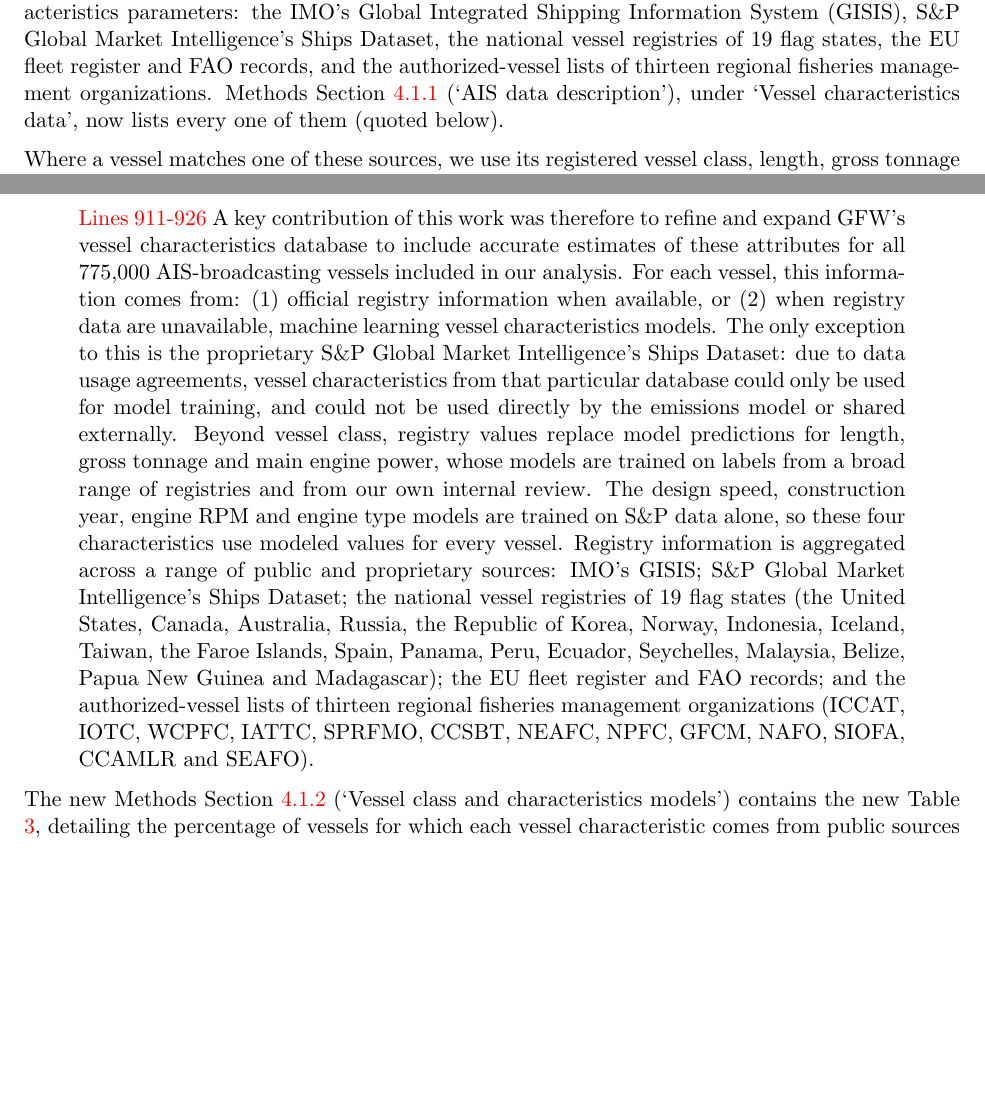
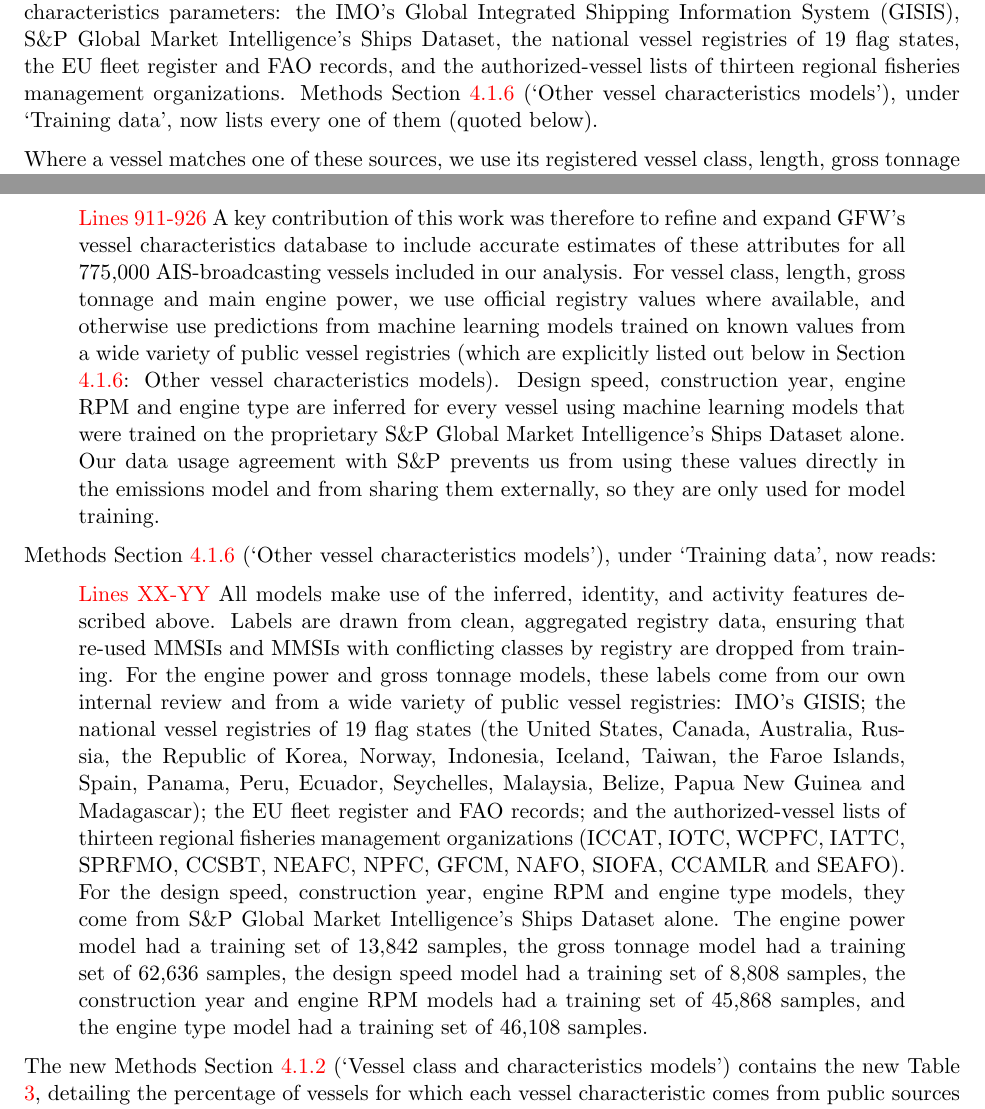
Before and after one commit to emlab-ucsb/paper-ocean-ghg, a LaTeX document (point_by_point_response_revision_1.tex): two parts of pages 14 and 16 of 32, joined at a grey line, cut so that both start at the same text, the shorter picture padded with empty space. Compiled offline with pdfLaTeX.

Commit message:
Clarify vessel characteristics data sources and registry coverage in Methods section

```diff
--- a/point_by_point_response_revision_1.tex
+++ b/point_by_point_response_revision_1.tex
@@ -338,7 +338,7 @@ to registry data, and another $\sim$6\% are matched via public ship databases
 implementation rather than an inherent flaw of AIS-based methods.
 \end{refquote}
 
-\response Thank you for raising these related issues. We would first like to clarify that we did obtain and use a wide range of dedicated vessel registry databases to inform our vessel characteristics parameters: the IMO's Global Integrated Shipping Information System (GISIS), S\&P Global Market Intelligence's Ships Dataset, the national vessel registries of 19 flag states, the EU fleet register and FAO records, and the authorized-vessel lists of thirteen regional fisheries management organizations. Methods Section \textcolor{red}{4.1.1} (`AIS data description'), under `Vessel characteristics data', now lists every one of them (quoted below).
+\response Thank you for raising these related issues. We would first like to clarify that we did obtain and use a wide range of dedicated vessel registry databases to inform our vessel characteristics parameters: the IMO's Global Integrated Shipping Information System (GISIS), S\&P Global Market Intelligence's Ships Dataset, the national vessel registries of 19 flag states, the EU fleet register and FAO records, and the authorized-vessel lists of thirteen regional fisheries management organizations. Methods Section \textcolor{red}{4.1.6} (`Other vessel characteristics models'), under `Training data', now lists every one of them (quoted below).
 
 Where a vessel matches one of these sources, we use its registered vessel class, length, gross tonnage and main engine power rather than inferring them. The only exception to this is the S\&P database: due to data usage agreements, vessel characteristics from that particular database could only be used for model training, and could not be used directly by the emissions model or shared externally. The design speed, construction year, engine RPM and engine type models are trained on S\&P data alone, so these four characteristics use modeled values for every vessel, while the length, gross tonnage and engine power models are trained on labels from a broad range of registries and from our own internal review. Of the 775,358 AIS-broadcasting vessels in the current analysis (now representing all AIS-broadcasting vessels from 2017--2025), 93,379 (12.0\%) are matched to the IMO's GISIS, a further 45,743 (5.9\%) appear in at least one other registry, and therefore 139,122 (18\%) are matched in total. We should also correct an error of our own, which the reviewer has rightly caught: the 84\% came from a field recording whether a vessel appears in any registry at all, and we presented it as though it measured whether main engine power and design speed had to be inferred. Availability of individual characteristics is in fact lower than the registry match rate: main engine power is only available from a registry or a commercial database for 7.5\% of vessels, and design speed is only available for 1.8\%; because the design speed model is trained on S\&P data alone, design speed is in fact inferred for every vessel. We have replaced the single 84\% number with a new table reporting availability for each characteristic the model requires (Table \textcolor{red}{3}, in Methods Section \textcolor{red}{4.1.2}, `Vessel class and characteristics models'). For each vessel characteristic necessary for the AIS-based emissions model (vessel class, gross tonnage, length, main engine power, engine type, year of build, engine speed, and design speed), the table lists the percentage of vessels in our analysis for which we had information from public sources, from private sources, and those for which we needed to infer the characteristic using a machine learning model. The 636,236 vessels that we could not match to any of our included vessel registries are concentrated in several specific vessel class types: 43\% are passenger craft (a broad class spanning yachts, small ferries and Ro-Pax), 24\% are fishing vessels, and 9\% are tugs. On one smaller point, the 10\% in the submitted text was the share of all AIS-broadcasting vessels carrying an IMO entry (12.0\% in the revised analysis), not the share of IMO-registered vessels we were able to match.
 
@@ -357,7 +357,15 @@ Methods Section \textcolor{red}{4.1.1} (`AIS data description'), under `Vessel c
 
 \begin{quote}
 \textcolor{red}{Lines 911-926}
-A key contribution of this work was therefore to refine and expand GFW's vessel characteristics database to include accurate estimates of these attributes for all 775,000 AIS-broadcasting vessels included in our analysis. For each vessel, this information comes from: (1) official registry information when available, or (2) when registry data are unavailable, machine learning vessel characteristics models. The only exception to this is the proprietary S\&P Global Market Intelligence's Ships Dataset: due to data usage agreements, vessel characteristics from that particular database could only be used for model training, and could not be used directly by the emissions model or shared externally. Beyond vessel class, registry values replace model predictions for length, gross tonnage and main engine power, whose models are trained on labels from a broad range of registries and from our own internal review. The design speed, construction year, engine RPM and engine type models are trained on S\&P data alone, so these four characteristics use modeled values for every vessel. Registry information is aggregated across a range of public and proprietary sources: IMO's GISIS; S\&P Global Market Intelligence's Ships Dataset; the national vessel registries of 19 flag states (the United States, Canada, Australia, Russia, the Republic of Korea, Norway, Indonesia, Iceland, Taiwan, the Faroe Islands, Spain, Panama, Peru, Ecuador, Seychelles, Malaysia, Belize, Papua New Guinea and Madagascar); the EU fleet register and FAO records; and the authorized-vessel lists of thirteen regional fisheries management organizations (ICCAT, IOTC, WCPFC, IATTC, SPRFMO, CCSBT, NEAFC, NPFC, GFCM, NAFO, SIOFA, CCAMLR and SEAFO).
+A key contribution of this work was therefore to refine and expand GFW's vessel characteristics database to include accurate estimates of these attributes for all 775,000 AIS-broadcasting vessels included in our analysis. For vessel class, length, gross tonnage and main engine power, we use official registry values where available, and otherwise use predictions from machine learning models trained on known values from a wide variety of public vessel registries (which are explicitly listed out below in Section \textcolor{red}{4.1.6}: Other vessel characteristics models). Design speed, construction year, engine RPM and engine type are inferred for every vessel using machine learning models that were trained on the proprietary S\&P Global Market Intelligence's Ships Dataset alone. Our data usage agreement with S\&P prevents us from using these values directly in the emissions model and from sharing them externally, so they are only used for model training.
+\end{quote}
+
+Methods Section \textcolor{red}{4.1.6} (`Other vessel characteristics models'), under `Training data', now reads:
+
+\begin{quote}
+\textcolor{red}{Lines XX-YY}
+All models make use of the inferred, identity, and activity features described above. Labels are drawn from clean, aggregated registry data, ensuring that re-used MMSIs and MMSIs with conflicting classes by registry are dropped from training. For the engine power and gross tonnage models, these labels come from our own internal review and from a wide variety of public vessel registries: IMO's GISIS; the national vessel registries of 19 flag states (the United States, Canada, Australia, Russia, the Republic of Korea, Norway, Indonesia, Iceland, Taiwan, the Faroe Islands, Spain, Panama, Peru, Ecuador, Seychelles, Malaysia, Belize, Papua New Guinea and Madagascar); the EU fleet register and FAO records; and the authorized-vessel lists of thirteen regional fisheries management organizations (ICCAT, IOTC, WCPFC, IATTC, SPRFMO, CCSBT, NEAFC, NPFC, GFCM, NAFO, SIOFA, CCAMLR and SEAFO). For the design speed, construction year, engine RPM and engine type models, they come from S\&P Global Market Intelligence's Ships Dataset alone.
+The engine power model had a training set of 13,842 samples, the gross tonnage model had a training set of 62,636 samples, the design speed model had a training set of 8,808 samples, the construction year and engine RPM models had a training set of 45,868 samples, and the engine type model had a training set of 46,108 samples.
 \end{quote}
 
 The new Methods Section \textcolor{red}{4.1.2} (`Vessel class and characteristics models') contains the new Table \textcolor{red}{3}, detailing the percentage of vessels for which each vessel characteristic comes from public sources or private sources, or is inferred using our machine learning models.
```
Also changed, not shown: main.tex (+2 -2 lines), point_by_point_response_revision_1.tex (2 more changed lines).
